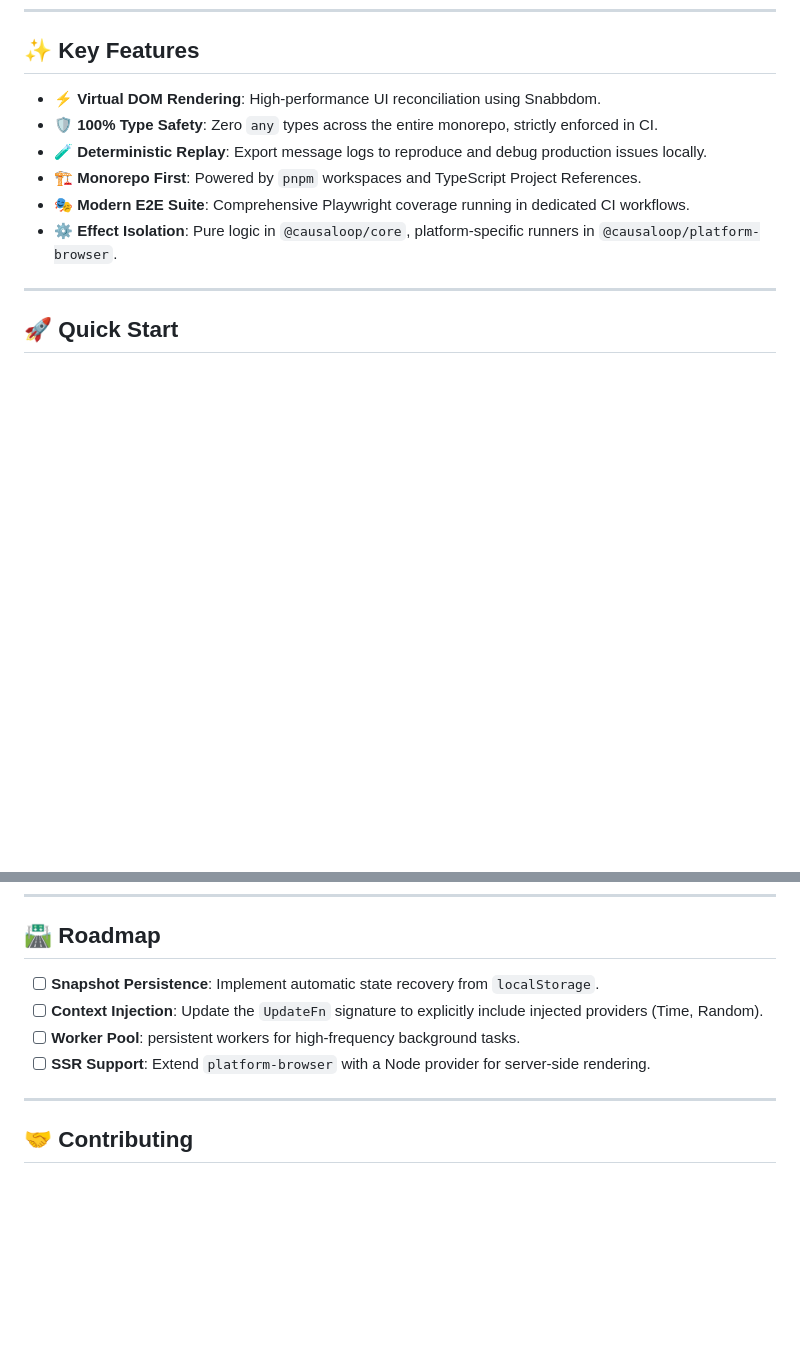
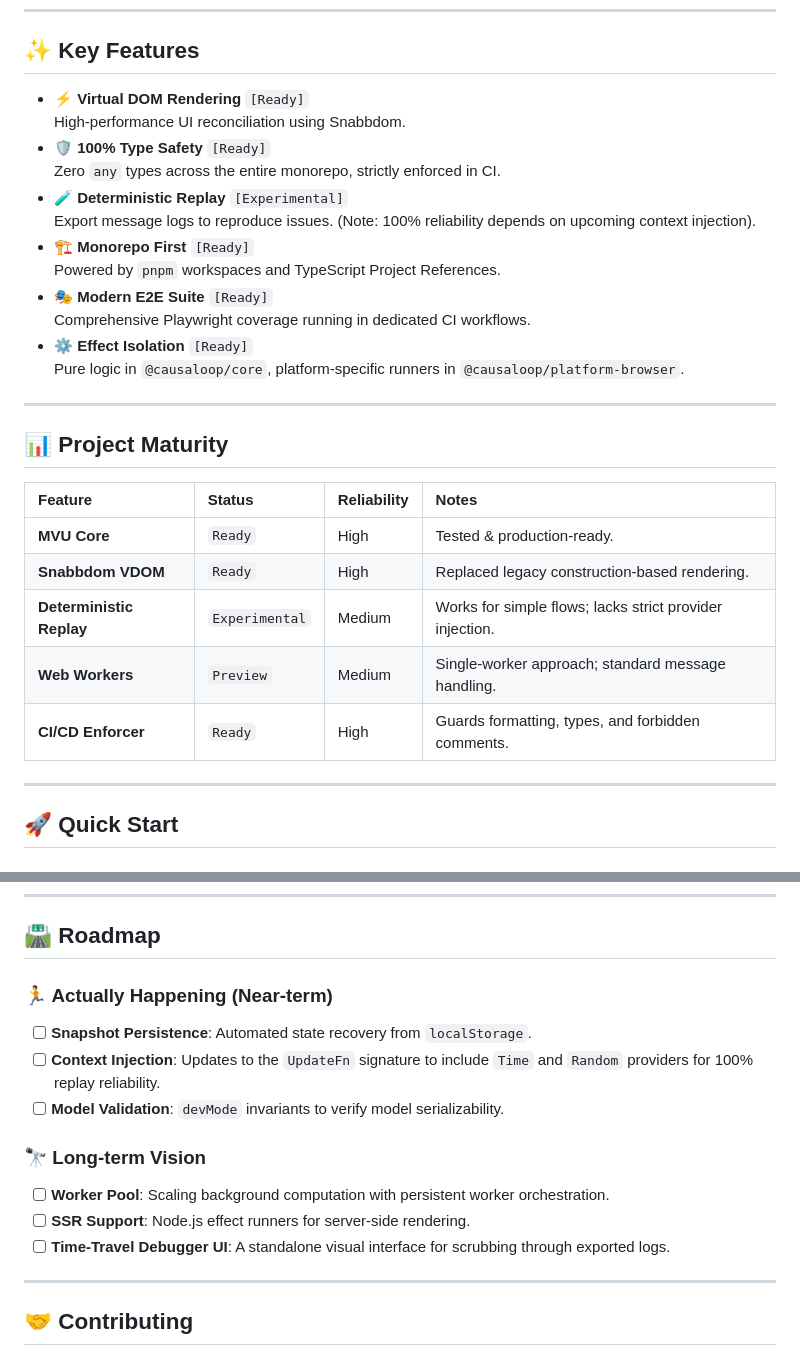
Before and after one commit to bitkojine/causaloop, a Markdown page: README.md, 2 parts joined by grey strips. Drawn GitHub-style; blank space fills up the shorter version.

Commit message:
docs: add feature status markers and maturity transparency to README

```diff
--- a/README.md
+++ b/README.md
@@ -26,12 +26,30 @@ It’s built on the belief that:
 
 ## ✨ Key Features
 
-- **⚡ Virtual DOM Rendering**: High-performance UI reconciliation using Snabbdom.
-- **🛡️ 100% Type Safety**: Zero `any` types across the entire monorepo, strictly enforced in CI.
-- **🧪 Deterministic Replay**: Export message logs to reproduce and debug production issues locally.
-- **🏗️ Monorepo First**: Powered by `pnpm` workspaces and TypeScript Project References.
-- **🎭 Modern E2E Suite**: Comprehensive Playwright coverage running in dedicated CI workflows.
-- **⚙️ Effect Isolation**: Pure logic in `@causaloop/core`, platform-specific runners in `@causaloop/platform-browser`.
+- **⚡ Virtual DOM Rendering** `[Ready]`
+  High-performance UI reconciliation using Snabbdom.
+- **🛡️ 100% Type Safety** `[Ready]`
+  Zero `any` types across the entire monorepo, strictly enforced in CI.
+- **🧪 Deterministic Replay** `[Experimental]`
+  Export message logs to reproduce issues. (Note: 100% reliability depends on upcoming context injection).
+- **🏗️ Monorepo First** `[Ready]`
+  Powered by `pnpm` workspaces and TypeScript Project References.
+- **🎭 Modern E2E Suite** `[Ready]`
+  Comprehensive Playwright coverage running in dedicated CI workflows.
+- **⚙️ Effect Isolation** `[Ready]`
+  Pure logic in `@causaloop/core`, platform-specific runners in `@causaloop/platform-browser`.
+
+---
+
+## 📊 Project Maturity
+
+| Feature                  | Status         | Reliability | Notes                                                    |
+| :----------------------- | :------------- | :---------- | :------------------------------------------------------- |
+| **MVU Core**             | `Ready`        | High        | Tested & production-ready.                               |
+| **Snabbdom VDOM**        | `Ready`        | High        | Replaced legacy construction-based rendering.            |
+| **Deterministic Replay** | `Experimental` | Medium      | Works for simple flows; lacks strict provider injection. |
+| **Web Workers**          | `Preview`      | Medium      | Single-worker approach; standard message handling.       |
+| **CI/CD Enforcer**       | `Ready`        | High        | Guards formatting, types, and forbidden comments.        |
 
 ---
 
@@ -104,10 +122,17 @@ Causaloop is continuously audited against **The Elm Architecture (TEA)** baselin
 
 ## 🛣️ Roadmap
 
-- [ ] **Snapshot Persistence**: Implement automatic state recovery from `localStorage`.
-- [ ] **Context Injection**: Update the `UpdateFn` signature to explicitly include injected providers (Time, Random).
-- [ ] **Worker Pool**: persistent workers for high-frequency background tasks.
-- [ ] **SSR Support**: Extend `platform-browser` with a Node provider for server-side rendering.
+### 🏃 Actually Happening (Near-term)
+
+- [ ] **Snapshot Persistence**: Automated state recovery from `localStorage`.
+- [ ] **Context Injection**: Updates to the `UpdateFn` signature to include `Time` and `Random` providers for 100% replay reliability.
+- [ ] **Model Validation**: `devMode` invariants to verify model serializability.
+
+### 🔭 Long-term Vision
+
+- [ ] **Worker Pool**: Scaling background computation with persistent worker orchestration.
+- [ ] **SSR Support**: Node.js effect runners for server-side rendering.
+- [ ] **Time-Travel Debugger UI**: A standalone visual interface for scrubbing through exported logs.
 
 ---
 
```
